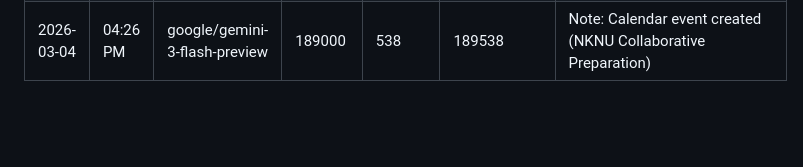
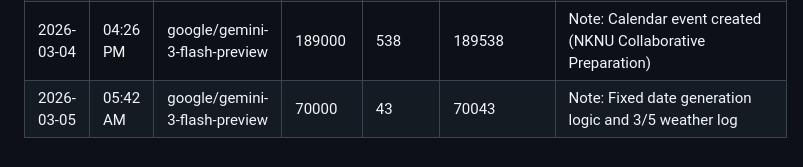
Before and after one commit to tjjh105-sudo/rino-token-dashboard, a Markdown page: token_usage_log.md, the part around the change. GitHub-like rendering; blank space fills up the shorter version.

Commit message:
log: token usage (date fix)

```diff
--- a/token_usage_log.md
+++ b/token_usage_log.md
@@ -149,3 +149,4 @@
 | 2026-03-04 | 02:42 PM | google/gemini-3-flash-preview | 55000 | 201 | 55201 | Note: Dashboard style adjustment (bar charts & height) |
 | 2026-03-04 | 03:38 PM | google/gemini-3-flash-preview | 174000 | 1100 | 175100 | Note: Calendar event created (Parent-child activity site survey) |
 | 2026-03-04 | 04:26 PM | google/gemini-3-flash-preview | 189000 | 538 | 189538 | Note: Calendar event created (NKNU Collaborative Preparation) |
+| 2026-03-05 | 05:42 AM | google/gemini-3-flash-preview | 70000 | 43 | 70043 | Note: Fixed date generation logic and 3/5 weather log |
```
